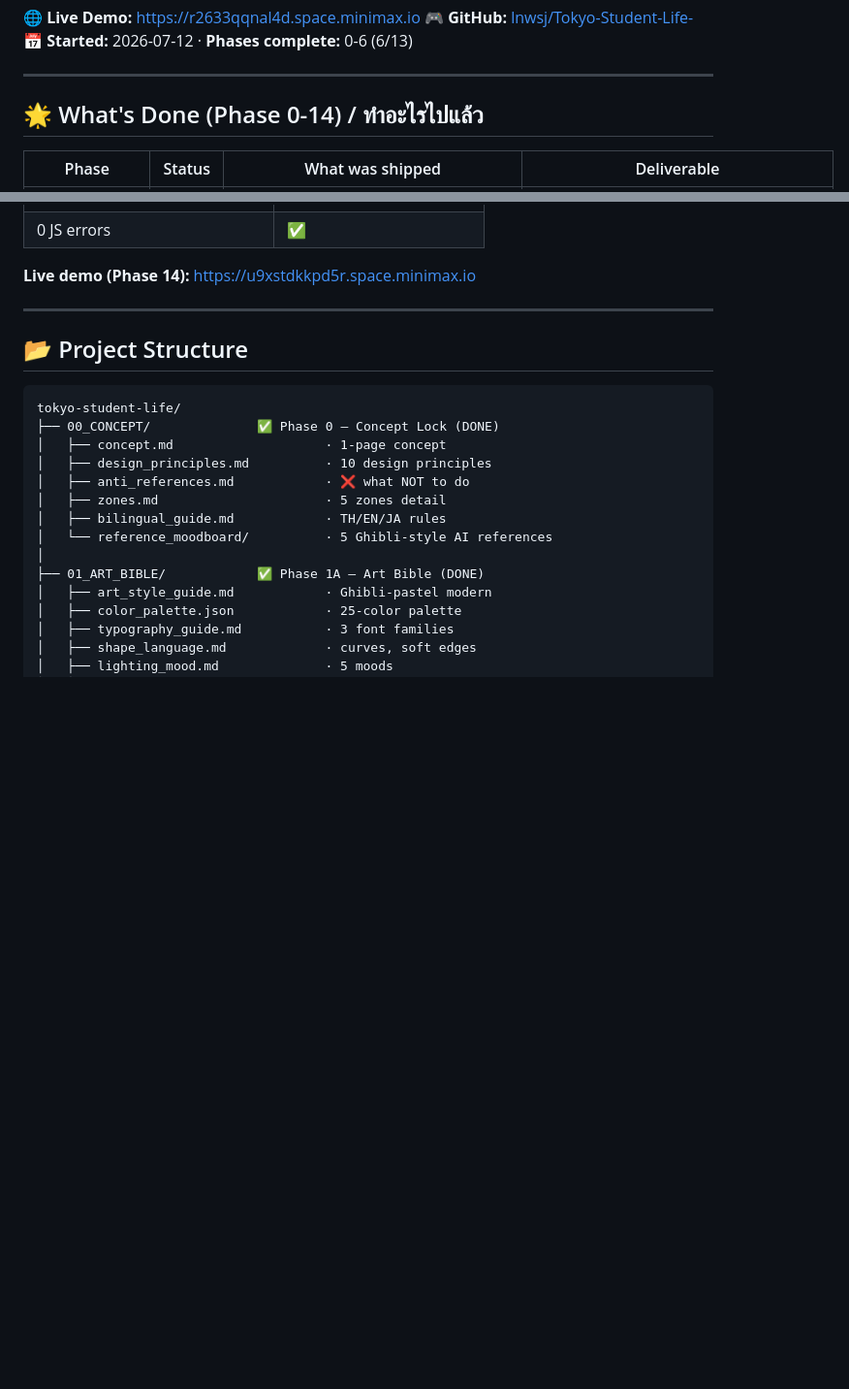
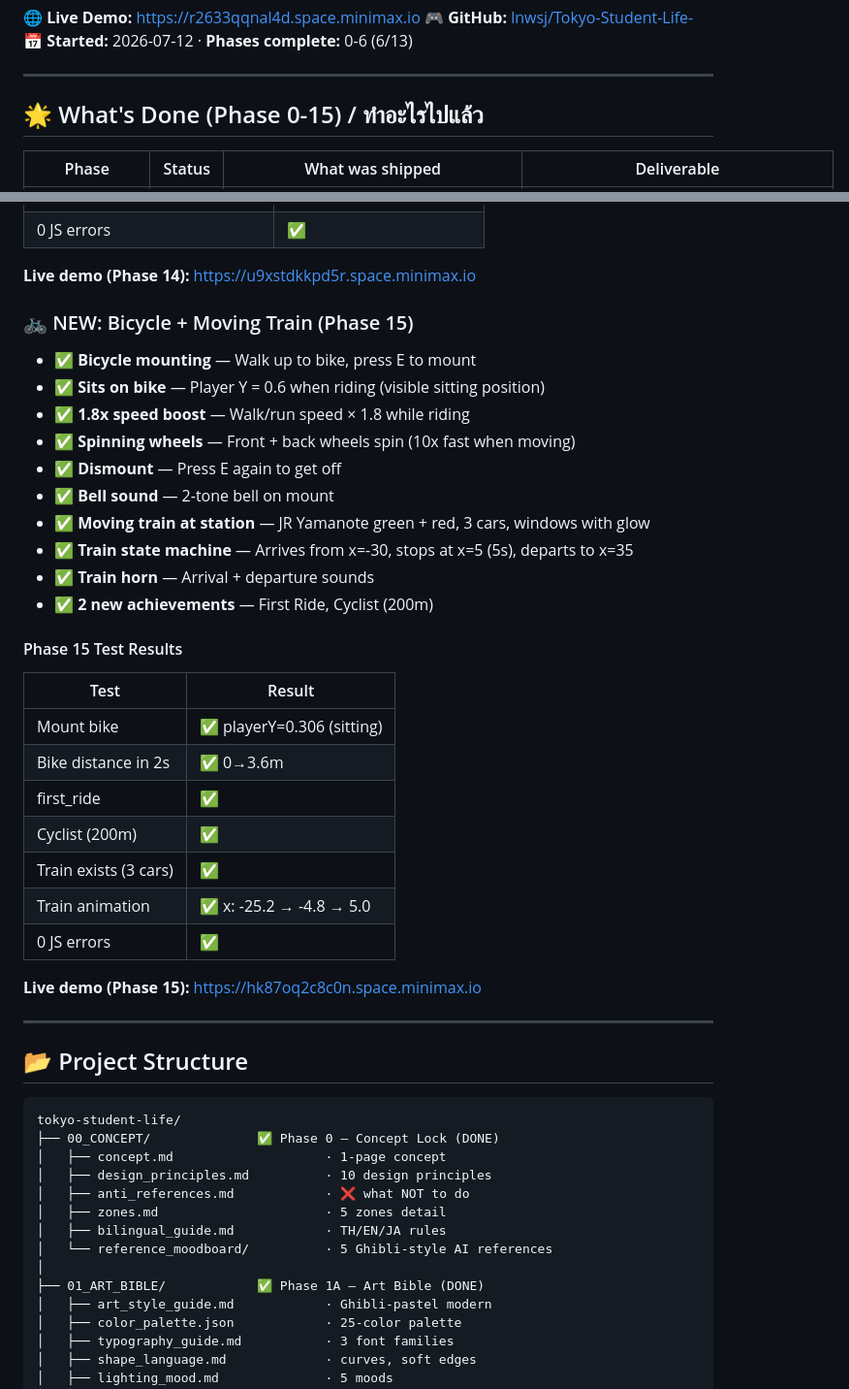
Before and after one commit to lnwsj/Tokyo-Student-Life-, a Markdown page: README.md, 2 parts joined by grey strips. Shown at 97% size. Drawn GitHub-style; blank space fills up the shorter version.

Commit message:
docs: Phase 15 bicycle + moving train

```diff
--- a/README.md
+++ b/README.md
@@ -10,7 +10,7 @@
 
 ---
 
-## 🌟 What's Done (Phase 0-14) / ทำอะไรไปแล้ว
+## 🌟 What's Done (Phase 0-15) / ทำอะไรไปแล้ว
 
 | Phase | Status | What was shipped | Deliverable |
 |-------|--------|------------------|-------------|
@@ -220,6 +220,32 @@
 | 0 JS errors | ✅ |
 
 **Live demo (Phase 14):** https://u9xstdkkpd5r.space.minimax.io
+
+### 🚲 NEW: Bicycle + Moving Train (Phase 15)
+
+- ✅ **Bicycle mounting** — Walk up to bike, press E to mount
+- ✅ **Sits on bike** — Player Y = 0.6 when riding (visible sitting position)
+- ✅ **1.8x speed boost** — Walk/run speed × 1.8 while riding
+- ✅ **Spinning wheels** — Front + back wheels spin (10x fast when moving)
+- ✅ **Dismount** — Press E again to get off
+- ✅ **Bell sound** — 2-tone bell on mount
+- ✅ **Moving train at station** — JR Yamanote green + red, 3 cars, windows with glow
+- ✅ **Train state machine** — Arrives from x=-30, stops at x=5 (5s), departs to x=35
+- ✅ **Train horn** — Arrival + departure sounds
+- ✅ **2 new achievements** — First Ride, Cyclist (200m)
+
+#### Phase 15 Test Results
+| Test | Result |
+|------|--------|
+| Mount bike | ✅ playerY=0.306 (sitting) |
+| Bike distance in 2s | ✅ 0→3.6m |
+| first_ride | ✅ |
+| Cyclist (200m) | ✅ |
+| Train exists (3 cars) | ✅ |
+| Train animation | ✅ x: -25.2 → -4.8 → 5.0 |
+| 0 JS errors | ✅ |
+
+**Live demo (Phase 15):** https://hk87oq2c8c0n.space.minimax.io
 
 ---
 
```
